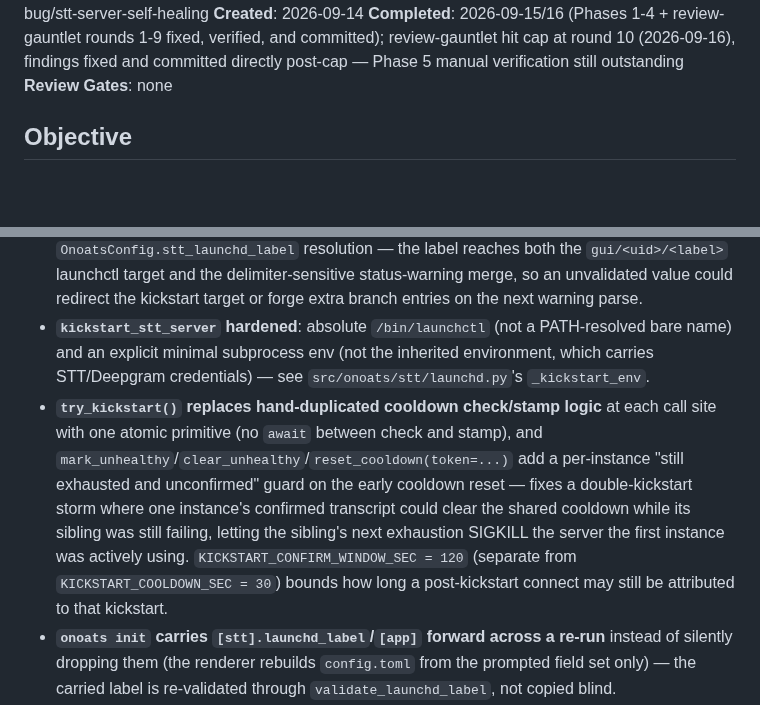
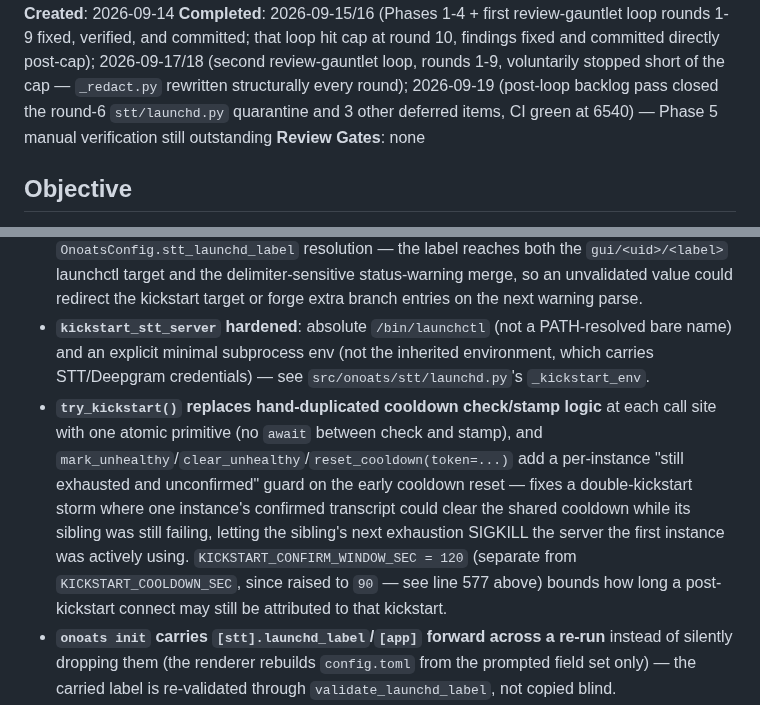
Before and after one commit to vr000m/onoats-bot, a Markdown page: docs/dev_plans/20260914-bug-stt-server-self-healing.md, 2 parts joined by grey strips. Drawn GitHub-style; blank space fills up the shorter version.

Commit message:
dev plan: record second gauntlet loop, backlog pass, and correct cooldown value

```diff
--- a/docs/dev_plans/20260914-bug-stt-server-self-healing.md
+++ b/docs/dev_plans/20260914-bug-stt-server-self-healing.md
@@ -6,7 +6,7 @@
 **Priority**: Medium
 **Branch**: bug/stt-server-self-healing
 **Created**: 2026-09-14
-**Completed**: 2026-09-15/16 (Phases 1-4 + review-gauntlet rounds 1-9 fixed, verified, and committed); review-gauntlet hit cap at round 10 (2026-09-16), findings fixed and committed directly post-cap — Phase 5 manual verification still outstanding
+**Completed**: 2026-09-15/16 (Phases 1-4 + first review-gauntlet loop rounds 1-9 fixed, verified, and committed; that loop hit cap at round 10, findings fixed and committed directly post-cap); 2026-09-17/18 (second review-gauntlet loop, rounds 1-9, voluntarily stopped short of the cap — `_redact.py` rewritten structurally every round); 2026-09-19 (post-loop backlog pass closed the round-6 `stt/launchd.py` quarantine and 3 other deferred items, CI green at 6540) — Phase 5 manual verification still outstanding
 **Review Gates**: none
 
 ## Objective
@@ -587,7 +587,7 @@ What the pass *did* find is that limitation 4's claim of "a fabricated host, **n
 - **Status-warning branch keys: two schemes, not one shared `"stt"` branch.** Requirements/Review Focus/Architecture Decisions/Integration Seams describe a single `"stt"` branch for both preflight and live-session recovery. Shipped behavior instead uses `status.stt_branch(instance)`: the shared `"stt"` branch for the startup preflight (unchanged — one probe, one server, before any instance exists), but **per-instance `"stt-mic"`/`"stt-system"`** branches for live-session recovery, so `dual.py`'s two `WebSocketSTTService` instances can't clear each other's still-unconfirmed warning. `status.format_warning_branch()` is the single owner of the `"<branch>: "` prefix (previously duplicated ad hoc).
 - **`launchd_label` is allowlist-validated**, not accepted as any non-empty string. `onoats.config.validate_launchd_label` (`[A-Za-z0-9][A-Za-z0-9._-]{0,127}`) runs once at `OnoatsConfig.stt_launchd_label` resolution — the label reaches both the `gui/<uid>/<label>` launchctl target and the delimiter-sensitive status-warning merge, so an unvalidated value could redirect the kickstart target or forge extra branch entries on the next warning parse.
 - **`kickstart_stt_server` hardened**: absolute `/bin/launchctl` (not a PATH-resolved bare name) and an explicit minimal subprocess env (not the inherited environment, which carries STT/Deepgram credentials) — see `src/onoats/stt/launchd.py`'s `_kickstart_env`.
-- **`try_kickstart()` replaces hand-duplicated cooldown check/stamp logic** at each call site with one atomic primitive (no `await` between check and stamp), and `mark_unhealthy`/`clear_unhealthy`/`reset_cooldown(token=...)` add a per-instance "still exhausted and unconfirmed" guard on the early cooldown reset — fixes a double-kickstart storm where one instance's confirmed transcript could clear the shared cooldown while its sibling was still failing, letting the sibling's next exhaustion SIGKILL the server the first instance was actively using. `KICKSTART_CONFIRM_WINDOW_SEC = 120` (separate from `KICKSTART_COOLDOWN_SEC = 30`) bounds how long a post-kickstart connect may still be attributed to that kickstart.
+- **`try_kickstart()` replaces hand-duplicated cooldown check/stamp logic** at each call site with one atomic primitive (no `await` between check and stamp), and `mark_unhealthy`/`clear_unhealthy`/`reset_cooldown(token=...)` add a per-instance "still exhausted and unconfirmed" guard on the early cooldown reset — fixes a double-kickstart storm where one instance's confirmed transcript could clear the shared cooldown while its sibling was still failing, letting the sibling's next exhaustion SIGKILL the server the first instance was actively using. `KICKSTART_CONFIRM_WINDOW_SEC = 120` (separate from `KICKSTART_COOLDOWN_SEC`, since raised to `90` — see line 577 above) bounds how long a post-kickstart connect may still be attributed to that kickstart.
 - **`onoats init` carries `[stt].launchd_label`/`[app]` forward across a re-run** instead of silently dropping them (the renderer rebuilds `config.toml` from the prompted field set only) — the carried label is re-validated through `validate_launchd_label`, not copied blind.
 - **`LoginItemManager.sync()` runs off the main actor** (`Task.detached`, hopping back only to publish the result) — Phase 5's mid-review found the synchronous `SMAppService` XPC calls could stall the menu bar's first render at login.
 
```
Also changed, not shown: other parts of docs/dev_plans/20260914-bug-stt-server-self-healing.md (+3 -3 lines).
